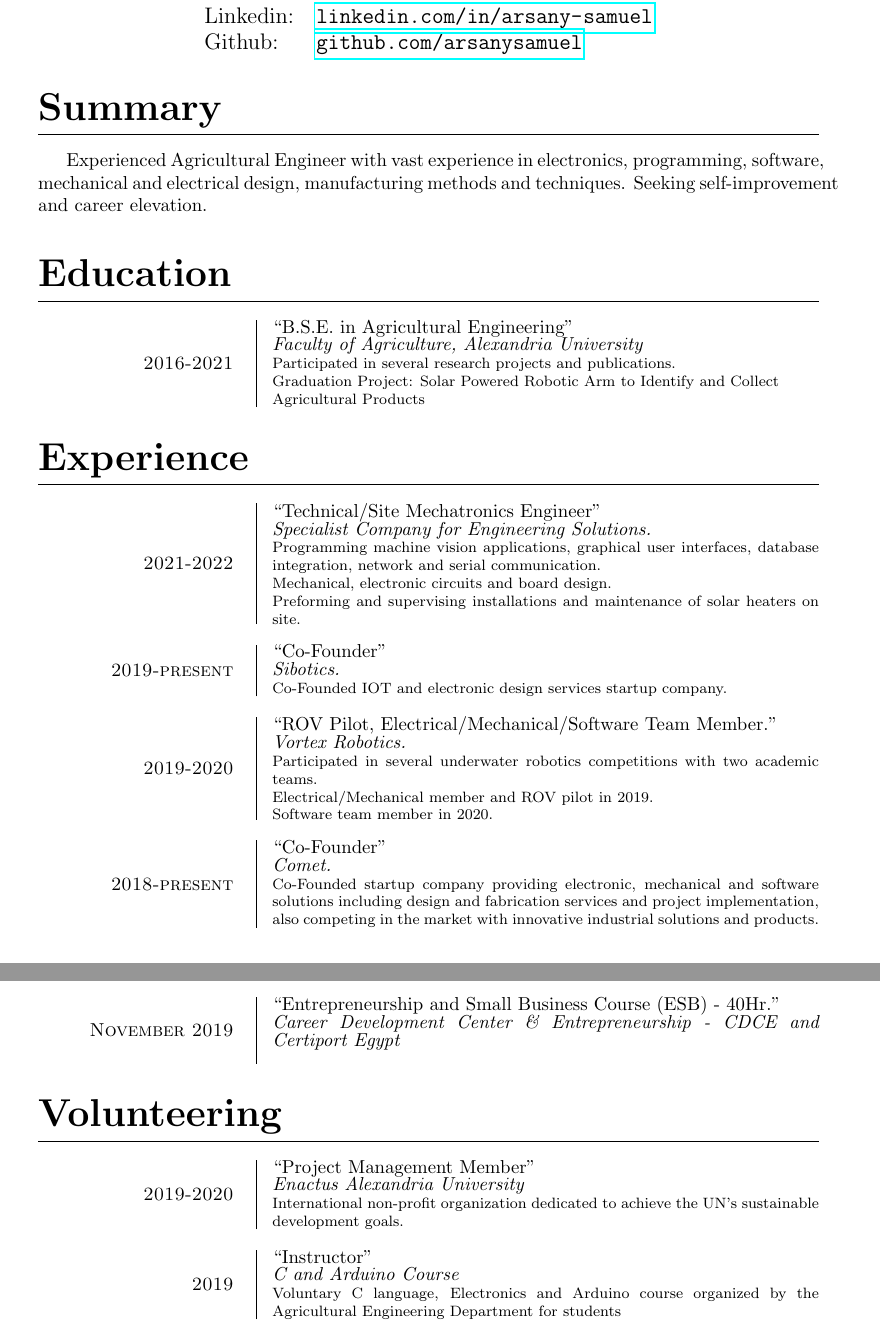
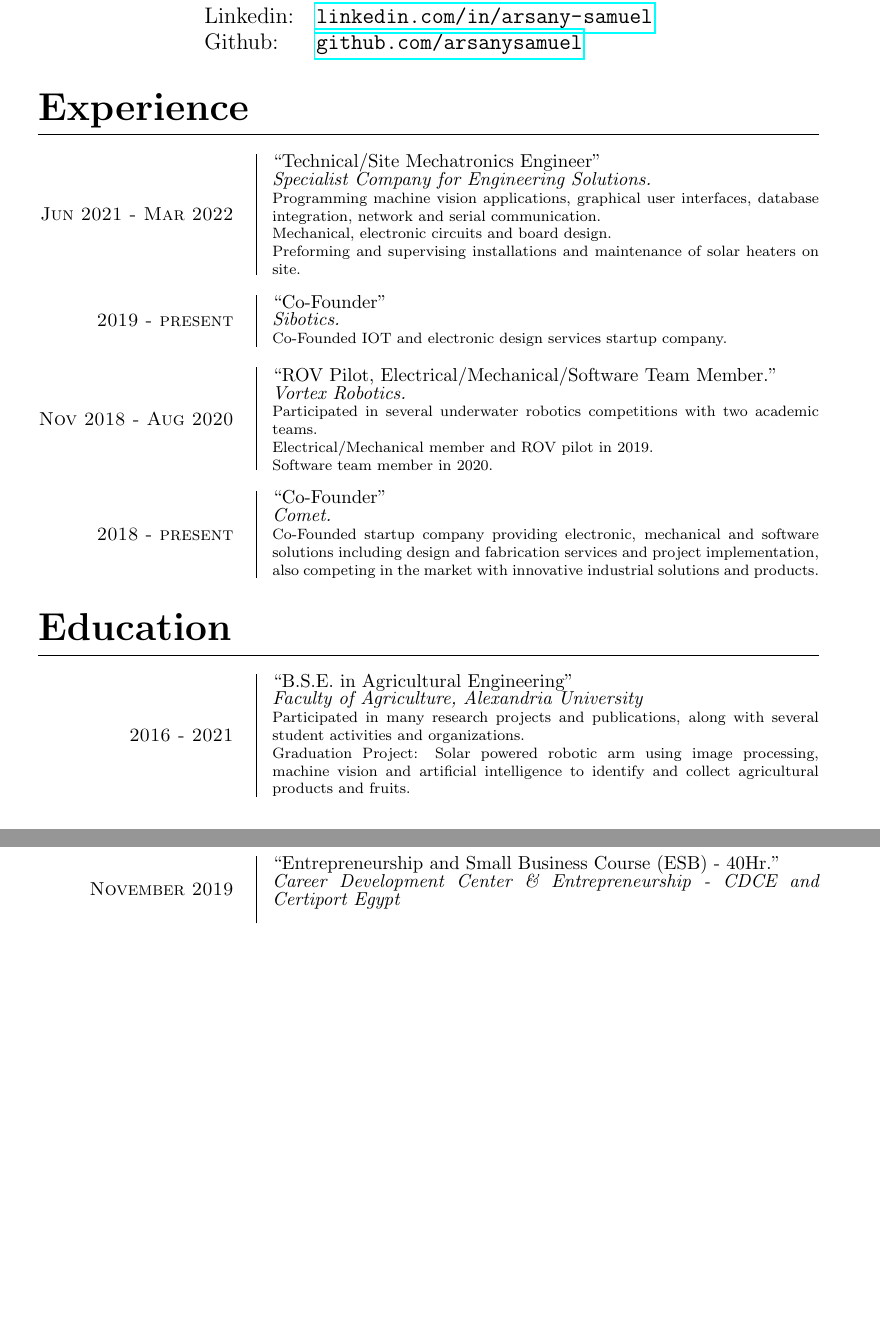
Before and after one commit to arsanysamuel/resume, a LaTeX document (Arsany_Samuel.tex): two parts of pages 1 and 3 of 3 before the commit and two parts of pages 1 and 2 of 2 after it, joined at a grey line, cut so that both start at the same text, the shorter picture padded with empty space. Compiled offline with pdfLaTeX.

Commit message:
resume major changes; files renamed

```diff
--- a/Arsany_Samuel_CV.tex
+++ b/Arsany_Samuel.tex
@@ -103,34 +103,33 @@
 \begin{document}
 	\maketitle
 
-	\section{Summary}
-		%Recent graduate Agricultural Engineering student. Self-learner with vast experience in electronics, mechanical design, programming and software. Adaptable and eager to learn new technologies and methods for both self-investment and career elevation.
-		Experienced Agricultural Engineer with vast experience in electronics, programming, software, mechanical and electrical design, manufacturing methods and techniques. Seeking self-improvement and career elevation.
-
-
-	\section{Education}
-		\entry{2016-2021}
-			{B.S.E. in \ag}
-			{\foa, \au }
-			{Participated in several research projects and publications.\\Graduation Project: Solar Powered Robotic Arm to Identify and Collect \\Agricultural Products}
+	% might remove
+	%\section{Summary}
+		%Experienced Agricultural Engineer with vast experience in electronics, programming, software, mechanical and electrical design, manufacturing methods and techniques. Seeking self-improvement and career elevation.
 
 
 	\section{Experience}
-		\entry{2021-2022}
+		\entry{Jun 2021 - Mar 2022}
 			{Technical/Site Mechatronics Engineer}
 			{Specialist Company for Engineering Solutions.}
 			{Programming machine vision applications, graphical user interfaces, database integration, network and serial communication.\\Mechanical, electronic circuits and board design.\\Preforming and supervising installations and maintenance of solar heaters on site.}
-		\entry{2019-present}
+		\entry{2019 - present}
 			{Co-Founder}
 			{Sibotics.}
 			{Co-Founded IOT and electronic design services startup company.}
-		\entry{2019-2020}
+		\entry{Nov 2018 - Aug 2020}
 			{ROV Pilot, Electrical/Mechanical/Software Team Member.}
 			{Vortex Robotics.}
 			{Participated in several underwater robotics competitions with two academic teams.\\Electrical/Mechanical member and ROV pilot in 2019.\\Software team member in 2020.}
-		\entry{2018-present}  % don't add a blank line after entry
+		\entry{2018 - present}  % don't add a blank line after entry
 			{Co-Founder}
 			{Comet.}
 			{Co-Founded startup company providing electronic, mechanical and software solutions including design and fabrication services and project implementation, also competing in the market with innovative industrial solutions and products.}
 
-	\pagebreak  % don't know if this is necessary
+	\section{Education}
+		\entry{2016 - 2021}
+			{B.S.E. in \ag}
+			{\foa, \au }
+			{
+				Participated in many research projects and publications, along with several student activities and organizations.\\
+				Graduation Project: Solar powered robotic arm using image processing, machine vision and artificial intelligence to identify and collect agricultural products and fruits.
@@ -187,15 +194,15 @@
 			{}
 
 
-	\section{Volunteering}
-		\entry{2019-2020}
-			{Project Management Member}
-			{Enactus Alexandria University}
-			{International non-profit organization dedicated to achieve the UN's sustainable development goals.}
-		\entry{2019}
-			{Instructor}
-			{C and Arduino Course}
-			{Voluntary C language, Electronics and Arduino course organized by the Agricultural Engineering Department for students}
+	%\section{Volunteering}
+		%\entry{2019-2020}
+			%{Project Management Member}
+			%{Enactus Alexandria University}
+			%{International non-profit organization dedicated to achieve the UN's sustainable development goals.}
+		%\entry{2019}
+			%{Instructor}
+			%{C and Arduino Course}
+			%{Voluntary C language, Electronics and Arduino course organized by the Agricultural Engineering Department for students}
 
 
 \end{document}
```
Also changed, not shown: Arsany_Samuel.pdf (added), Arsany_Samuel_CV.pdf (deleted), Arsany_Samuel.tex (26 more changed lines).
